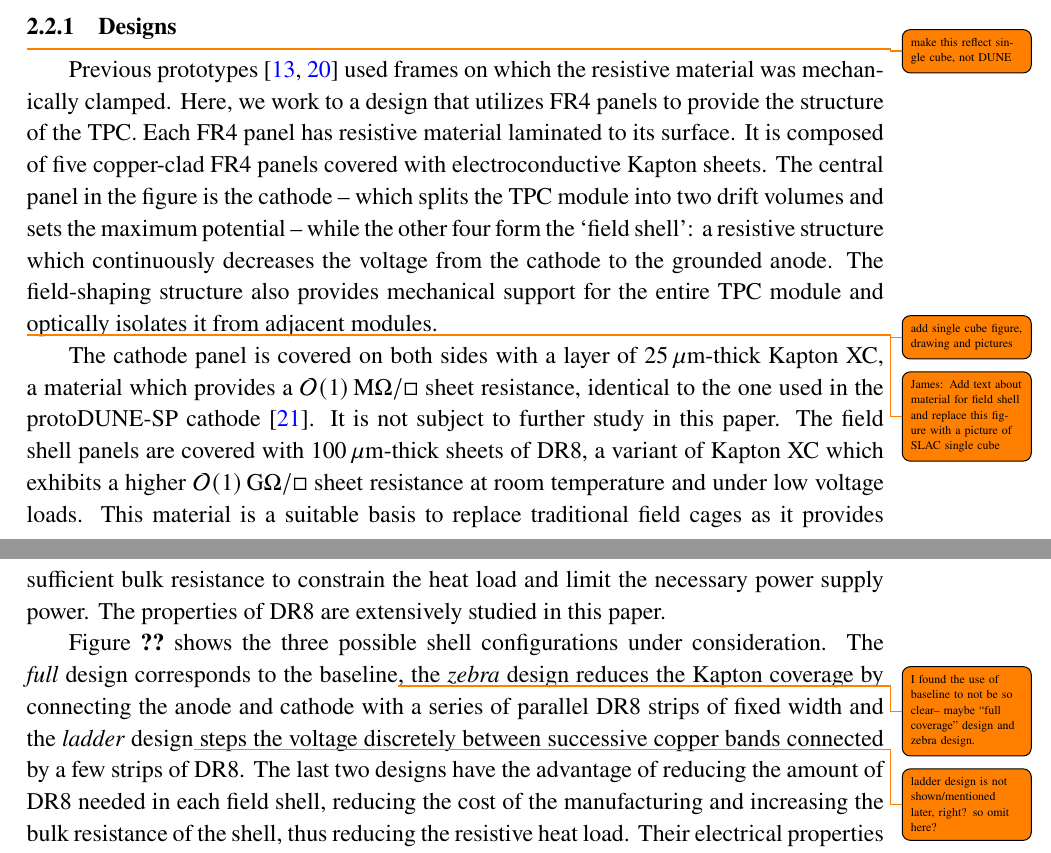
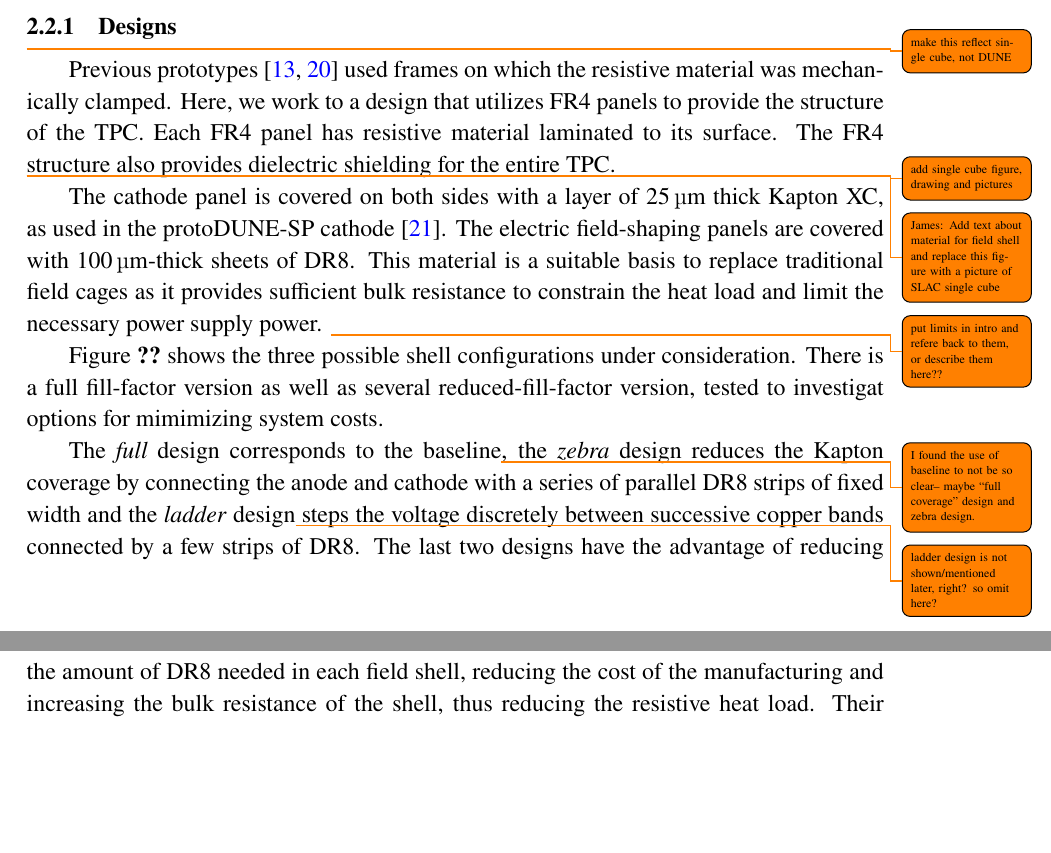
Before and after one commit to sinclairjr/DR8-Studies-Final, a LaTeX document (main.tex): two parts of pages 11 and 12 of 25, joined at a grey line, cut so that both start at the same text, the shorter picture padded with empty space. Compiled offline with pdfLaTeX.

Commit message:
edits to swap DUNE to Single Cube

```diff
--- a/main.tex
+++ b/main.tex
@@ -338,9 +338,7 @@ This section summarizes the field shell designs studied in the context of this p
 Previous prototypes~\cite{bern_lartpc,srmu_tpc} used frames on which the resistive material was mechanically clamped.
 Here, we work to a design that utilizes FR4 panels to provide the structure of the TPC.
 Each FR4 panel has resistive material laminated to its surface.
-It is composed of five copper-clad FR4 panels covered with electroconductive Kapton sheets.
-The central panel in the figure is the cathode -- which splits the TPC module into two drift volumes and sets the maximum potential -- while the other four form the `field shell': a resistive structure which continuously decreases the voltage from the cathode to the grounded anode.
-The field-shaping structure also provides mechanical support for the entire TPC module and optically isolates it from adjacent modules.
+The FR4 structure also provides dielectric shielding for the entire TPC.
 
 \todo{add single cube figure, drawing and pictures}
 
@@ -348,17 +346,19 @@ The field-shaping structure also provides mechanical support for the entire TPC
 \todo{James: Add text about material for field shell and replace this figure with a picture of SLAC single cube}
 
 
-The cathode panel is covered on both sides with a layer of 25\,$\mu$m-thick Kapton XC, a material which provides a $\mathcal{O}(1)\,$M$\Omega/\Box$ sheet resistance, identical to the one used in the protoDUNE-SP cathode~\cite{protodune_sp_tdr}.
-It is not subject to further study in this paper.
-The field shell panels are covered with 100\,$\mu$m-thick sheets of {\DR}, a variant of Kapton XC which exhibits a higher $\mathcal{O}(1)\,$G$\Omega/\Box$ sheet resistance at room temperature and under low voltage loads.
+The cathode panel is covered on both sides with a layer of \SI{25}{\micro\metre} thick Kapton XC, as used in the protoDUNE-SP cathode~\cite{protodune_sp_tdr}.
+The electric field-shaping panels are covered with \SI{100}{\micro\metre}-thick sheets of {\DR}.
 This material is a suitable basis to replace traditional field cages as it provides sufficient bulk resistance to constrain the heat load and limit the necessary power supply power.
-The properties of {\DR} are extensively studied in this paper.
+\todo{put limits in intro and refere back to them, or describe them here??}
+
 
 
 Figure~\ref{fig:shell_designs} shows the three possible shell configurations under consideration.
+There is a full fill-factor version as well as several reduced-fill-factor version, tested to investigat options for mimimizing system costs.
+
 The \textit{full} design corresponds to the baseline\todo{I found the use of baseline to not be so clear-- maybe “full coverage” design and zebra design.}, the \textit{zebra} design reduces the Kapton coverage by connecting the anode and cathode with a series of parallel {\DR} strips of fixed width and the \textit{ladder} design\todo{ladder design is not shown/mentioned later, right? so omit here?} steps the voltage discretely between successive copper bands connected by a few strips of {\DR}.
 The last two designs have the advantage of reducing the amount of {\DR} needed in each field shell, reducing the cost of the manufacturing and increasing the bulk resistance of the shell, thus reducing the resistive heat load.
-Their electrical properties are briefly investigated in this paper.
+Their electrical properties are briefly investigated in this paper.\todo{are they??}
 
 \begin{comment}
 	content...
```
Also changed, not shown: main.tex (2 more changed lines).
